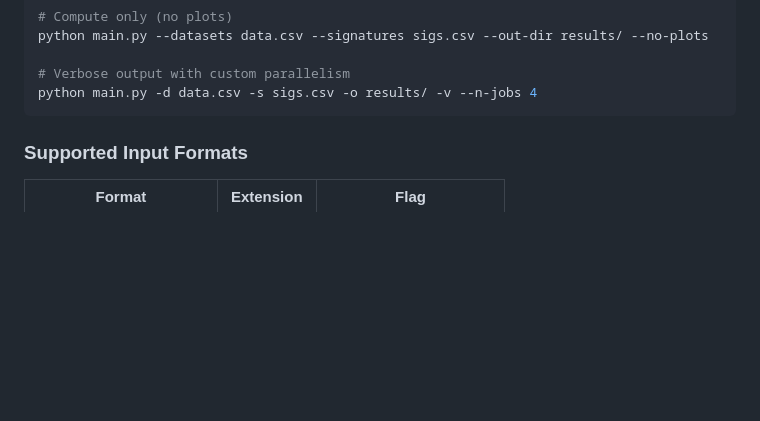
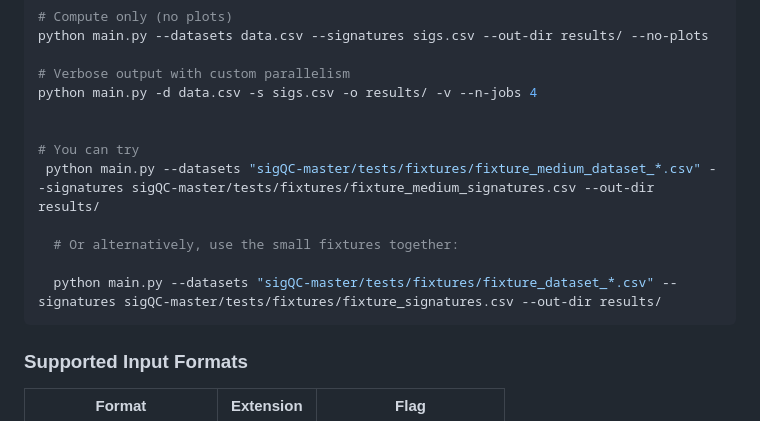
Before and after one commit to Gennappio/pysigQC, a Markdown page: GUIDE.md, the part around the change. GitHub-like rendering; blank space fills up the shorter version.

````diff
--- a/GUIDE.md
+++ b/GUIDE.md
@@ -461,6 +461,14 @@ python main.py --datasets data.csv --signatures sigs.csv --out-dir results/ --no
 
 # Verbose output with custom parallelism
 python main.py -d data.csv -s sigs.csv -o results/ -v --n-jobs 4
+
+
+# You can try
+ python main.py --datasets "sigQC-master/tests/fixtures/fixture_medium_dataset_*.csv" --signatures sigQC-master/tests/fixtures/fixture_medium_signatures.csv --out-dir results/
+
+  # Or alternatively, use the small fixtures together:
+
+  python main.py --datasets "sigQC-master/tests/fixtures/fixture_dataset_*.csv" --signatures sigQC-master/tests/fixtures/fixture_signatures.csv --out-dir results/
 ```
 
 ### Supported Input Formats
````
Also changed, not shown: CLAUDE.md (+0 -8 lines).
